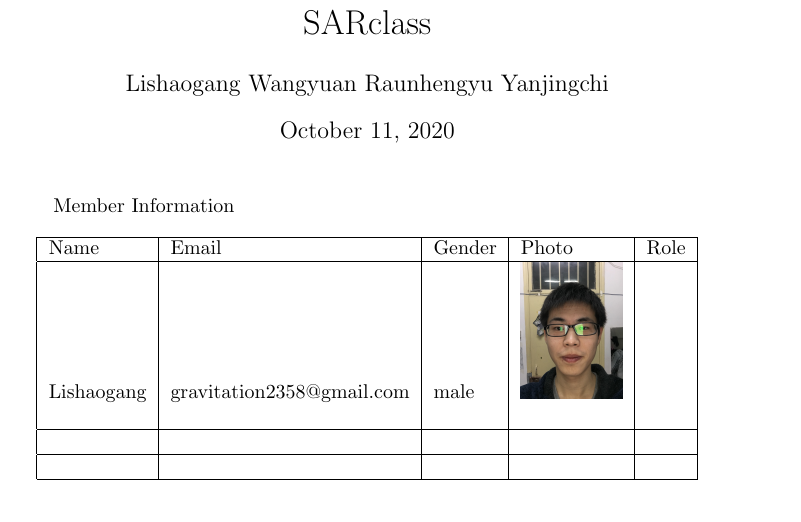
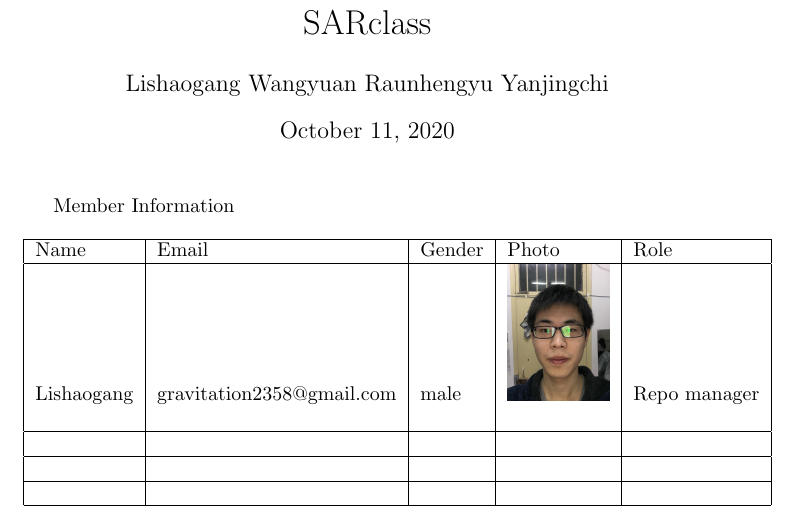
Before and after one commit to Etherwave/SARclass, a LaTeX document (Text/Reports/report1.tex): part of the page, cut so that both start at the same text. Compiled offline with pdfLaTeX.

Commit message:
refine dir

```diff
--- a/Text/Reports/report1.tex
+++ b/Text/Reports/report1.tex
@@ -21,7 +21,8 @@
 			\begin{tabular}{|l|l|l|l|l|}
 				\hline
 				Name & Email & Gender & Photo & Role \\ \hline
-				Lishaogang& gravitation2358@gmail.com & male & \includegraphics[width=18mm, height=24mm]{lishaogang.jpg} & \\
+				Lishaogang& gravitation2358@gmail.com & male & \includegraphics[width=18mm, height=24mm]{lishaogang.jpg} & Repo manager \\
+				&&&&\\ \hline
 				&&&&\\ \hline
 				&&&&\\ \hline
 				&&&&\\ \hline
```
Also changed, not shown: Text/Reports/report1.pdf, 2 other files.
